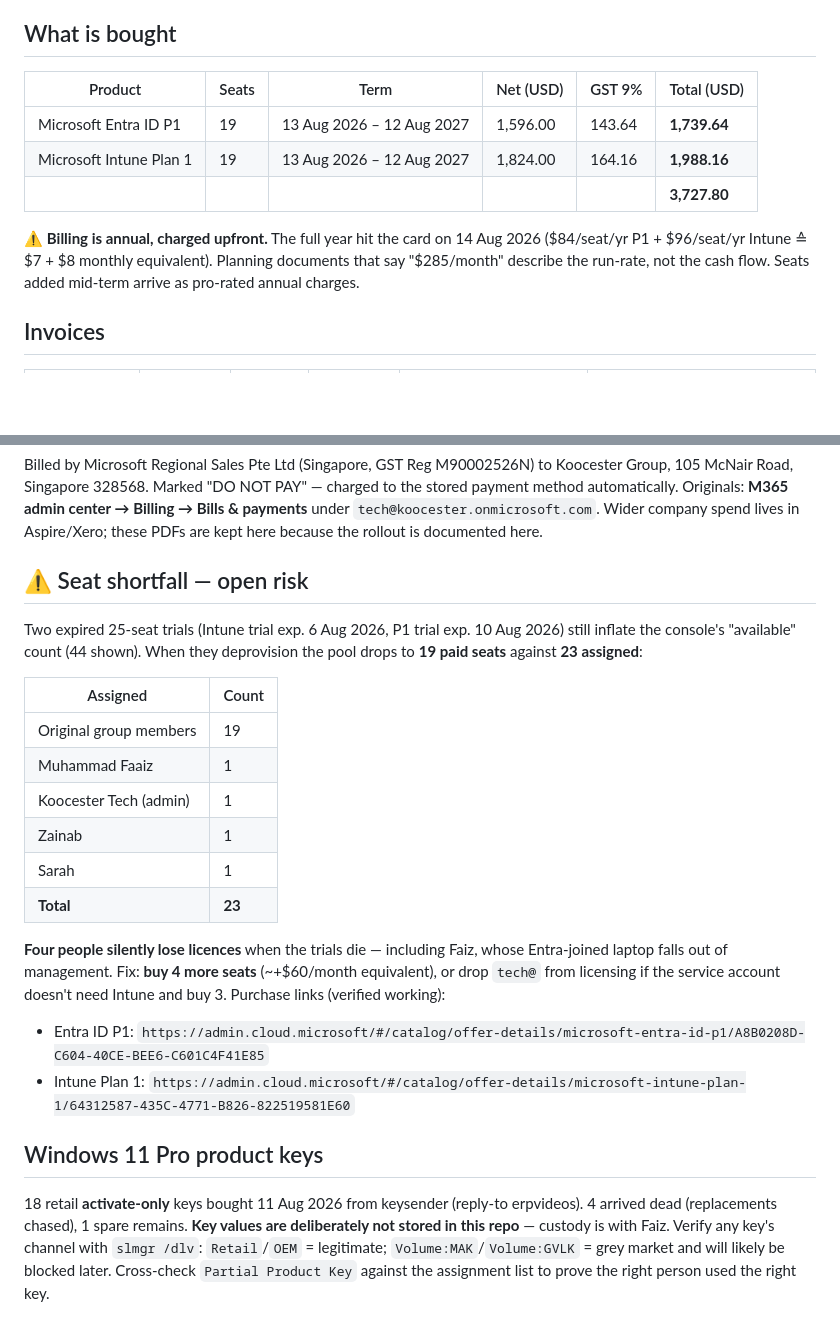
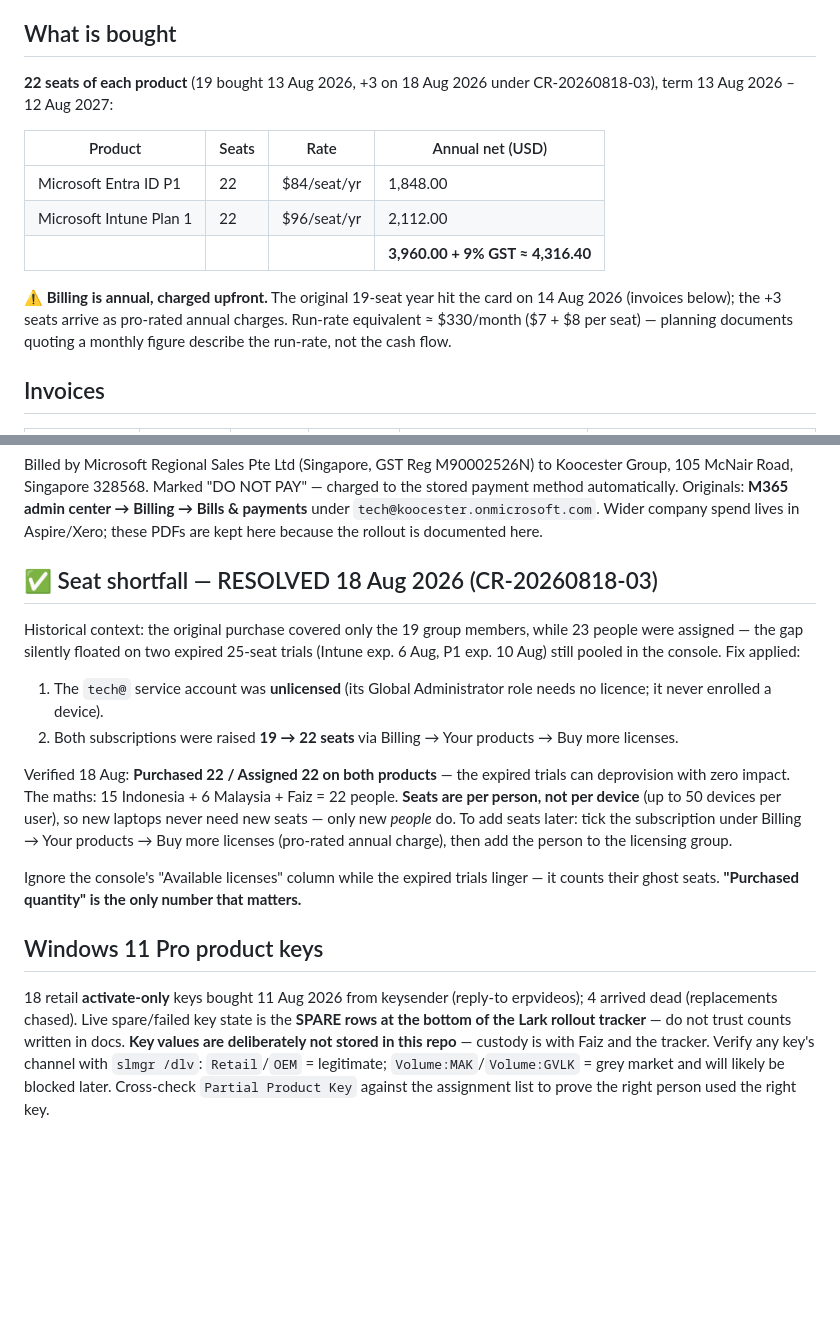
Before and after one commit to koocester/MarketingAndDelivery, a Markdown page: connectors/entra/01-tenant-and-licensing.md, 2 parts joined by grey strips. Rendered like a GitHub page; blank space fills up the shorter version.

Commit message:
CR-20260819-01: sync connectors/entra with fleet + licensing state
Fleet snapshot 19 Aug: 20 devices, all Compliant (Zainab DESKTOP-CPQTK16
joined, Sarah's MacBook registered + enrolled); remaining device work is
Mabdi + Bhavani only. Licensing updated to 22 seats/product (CR-20260818-03):
seat-shortfall section rewritten as RESOLVED, tech@ unlicensed, annual cost
now $3,960 + GST. Spare-key counts now defer to the Lark tracker.

Co-Authored-By: Claude Fable 5 <noreply@anthropic.com>

```diff
--- a/connectors/entra/01-tenant-and-licensing.md
+++ b/connectors/entra/01-tenant-and-licensing.md
@@ -25,16 +25,19 @@ change at first sign-in" defaults are the correct ones — leave them ticked.
 
 ## What is bought
 
-| Product | Seats | Term | Net (USD) | GST 9% | Total (USD) |
-|---|---|---|---|---|---|
-| Microsoft Entra ID P1 | 19 | 13 Aug 2026 – 12 Aug 2027 | 1,596.00 | 143.64 | **1,739.64** |
-| Microsoft Intune Plan 1 | 19 | 13 Aug 2026 – 12 Aug 2027 | 1,824.00 | 164.16 | **1,988.16** |
-| | | | | | **3,727.80** |
+**22 seats of each product** (19 bought 13 Aug 2026, +3 on 18 Aug 2026 under
+CR-20260818-03), term 13 Aug 2026 – 12 Aug 2027:
 
-⚠️ **Billing is annual, charged upfront.** The full year hit the card on 14 Aug 2026
-($84/seat/yr P1 + $96/seat/yr Intune ≙ $7 + $8 monthly equivalent). Planning documents
-that say "$285/month" describe the run-rate, not the cash flow. Seats added mid-term
-arrive as pro-rated annual charges.
+| Product | Seats | Rate | Annual net (USD) |
+|---|---|---|---|
+| Microsoft Entra ID P1 | 22 | $84/seat/yr | 1,848.00 |
+| Microsoft Intune Plan 1 | 22 | $96/seat/yr | 2,112.00 |
+| | | | **3,960.00 + 9% GST ≈ 4,316.40** |
+
+⚠️ **Billing is annual, charged upfront.** The original 19-seat year hit the card on
+14 Aug 2026 (invoices below); the +3 seats arrive as pro-rated annual charges.
+Run-rate equivalent ≈ $330/month ($7 + $8 per seat) — planning documents quoting a
+monthly figure describe the run-rate, not the cash flow.
 
 ## Invoices
 
@@ -49,34 +52,34 @@ the stored payment method automatically. Originals: **M365 admin center → Bill
 Bills & payments** under `tech@koocester.onmicrosoft.com`. Wider company spend lives
 in Aspire/Xero; these PDFs are kept here because the rollout is documented here.
 
-## ⚠️ Seat shortfall — open risk
+## ✅ Seat shortfall — RESOLVED 18 Aug 2026 (CR-20260818-03)
 
-Two expired 25-seat trials (Intune trial exp. 6 Aug 2026, P1 trial exp. 10 Aug 2026)
-still inflate the console's "available" count (44 shown). When they deprovision the
-pool drops to **19 paid seats** against **23 assigned**:
+Historical context: the original purchase covered only the 19 group members, while
+23 people were assigned — the gap silently floated on two expired 25-seat trials
+(Intune exp. 6 Aug, P1 exp. 10 Aug) still pooled in the console. Fix applied:
 
-| Assigned | Count |
-|---|---|
-| Original group members | 19 |
-| Muhammad Faaiz | 1 |
-| Koocester Tech (admin) | 1 |
-| Zainab | 1 |
-| Sarah | 1 |
-| **Total** | **23** |
+1. The `tech@` service account was **unlicensed** (its Global Administrator role
+   needs no licence; it never enrolled a device).
+2. Both subscriptions were raised **19 → 22 seats** via Billing → Your products →
+   Buy more licenses.
 
-**Four people silently lose licences** when the trials die — including Faiz, whose
-Entra-joined laptop falls out of management. Fix: **buy 4 more seats** (~+$60/month
-equivalent), or drop `tech@` from licensing if the service account doesn't need Intune
-and buy 3. Purchase links (verified working):
+Verified 18 Aug: **Purchased 22 / Assigned 22 on both products** — the expired trials
+can deprovision with zero impact. The maths: 15 Indonesia + 6 Malaysia + Faiz = 22
+people. **Seats are per person, not per device** (up to 50 devices per user), so new
+laptops never need new seats — only new *people* do. To add seats later: tick the
+subscription under Billing → Your products → Buy more licenses (pro-rated annual
+charge), then add the person to the licensing group.
 
-- Entra ID P1: `https://admin.cloud.microsoft/#/catalog/offer-details/microsoft-entra-id-p1/A8B0208D-C604-40CE-BEE6-C601C4F41E85`
-- Intune Plan 1: `https://admin.cloud.microsoft/#/catalog/offer-details/microsoft-intune-plan-1/64312587-435C-4771-B826-822519581E60`
+Ignore the console's "Available licenses" column while the expired trials linger —
+it counts their ghost seats. **"Purchased quantity" is the only number that matters.**
 
 ## Windows 11 Pro product keys
 
 18 retail **activate-only** keys bought 11 Aug 2026 from keysender (reply-to
-erpvideos). 4 arrived dead (replacements chased), 1 spare remains. **Key values are
-deliberately not stored in this repo** — custody is with Faiz. Verify any key's
+erpvideos); 4 arrived dead (replacements chased). Live spare/failed key state is the
+**SPARE rows at the bottom of the Lark rollout tracker** — do not trust counts written
+in docs. **Key values are deliberately not stored in this repo** — custody is with
+Faiz and the tracker. Verify any key's
 channel with `slmgr /dlv`: `Retail`/`OEM` = legitimate; `Volume:MAK`/`Volume:GVLK` =
 grey market and will likely be blocked later. Cross-check `Partial Product Key`
 against the assignment list to prove the right person used the right key.
```
Also changed, not shown: connectors/entra/README.md (+6 -4 lines).
